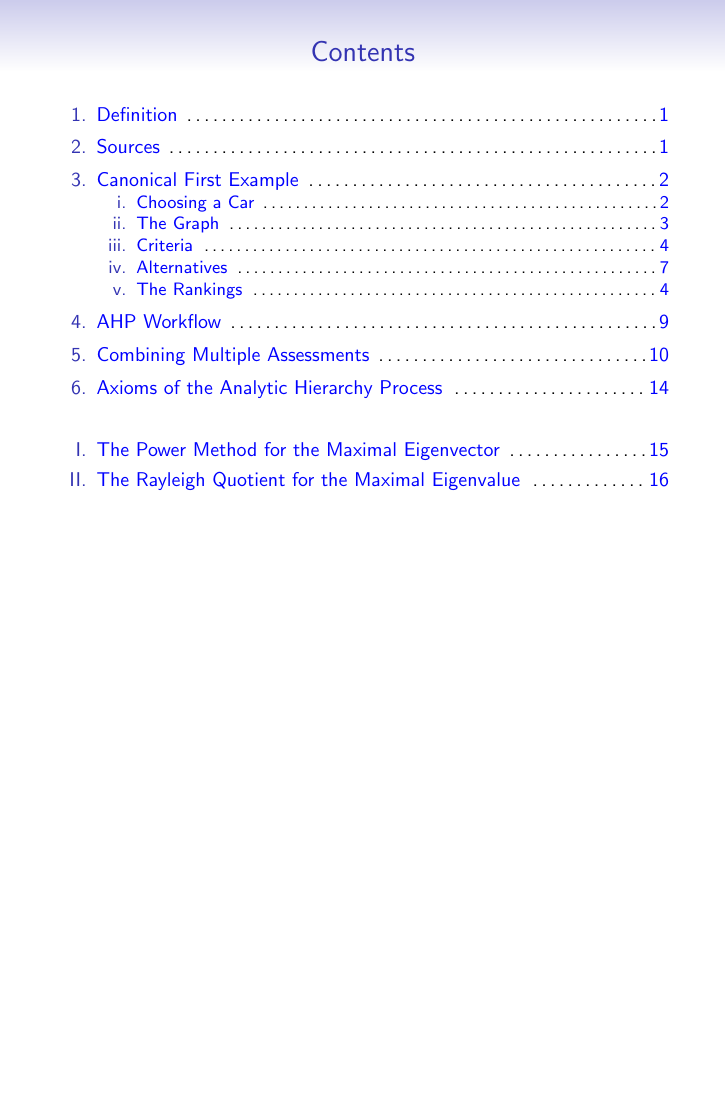
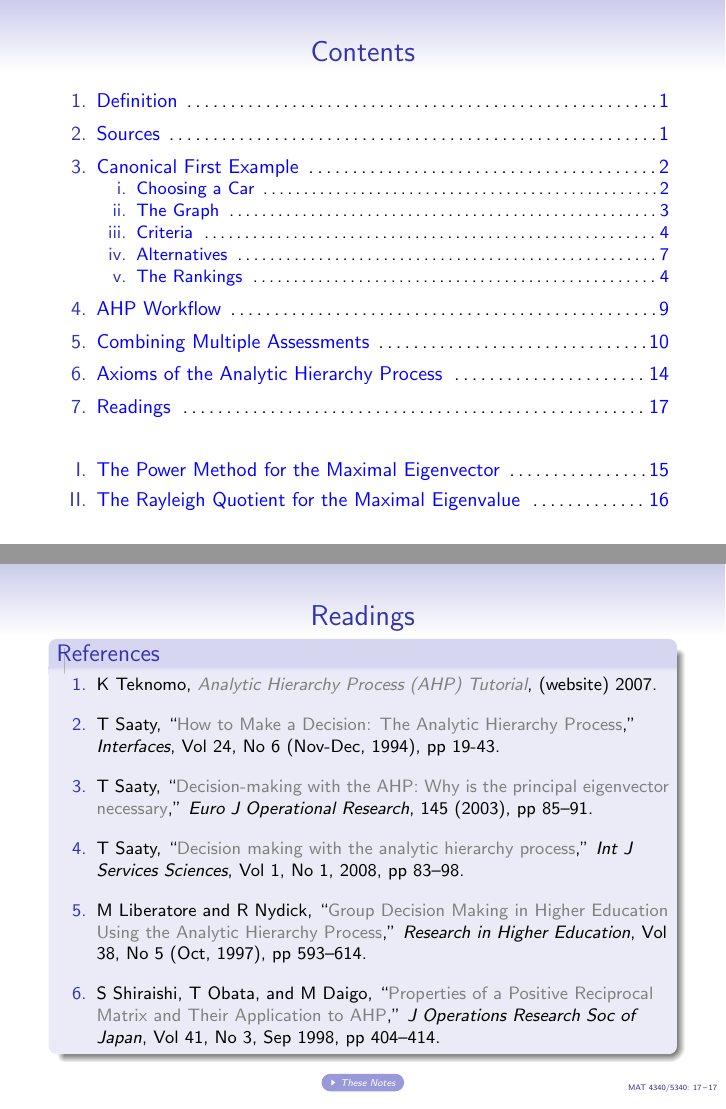
Before and after one commit to BauldryWC/AHP, LaTeX slides (Analytic Hierarchy Process.tex): page 2 of 41 before the commit and pages 2 and 42 of 42 after it, the two joined at a grey line, the shorter picture padded with empty space. Compiled offline with pdfLaTeX.

Commit message:
Added readings page

```diff
--- a/Analytic Hierarchy Process.tex
+++ b/Analytic Hierarchy Process.tex
@@ -77,6 +71,7 @@
 \item \CL{FlowChart}{AHP Workflow}
 \item \CL{MultipleAssessments}{Combining Multiple Assessments}
 \item \CL{axioms}{Axioms of the Analytic Hierarchy Process}
+\item \CL{Readings}{Readings}
 \end{enumerate}
 \vspace{3ex}
 
@@ -513,6 +508,32 @@ If $\vec{x}_k \to \vec{x}$, the dominant eigenvector, then $r_k\to \lambda$ the
 \footnotetext{See also ``\href{http://en.wikipedia.org/wiki/Spectral_radius}{Spectral Radius}'' on Wikipedia.}
 \end{frame}
 
+%%%%%%
+\begin{frame}[label=Readings]
+\frametitle{Readings}
+{\small
+\vspace{-1.5ex}
+\begin{block}{References}
+\begin{enumerate}
+\setlength{\itemsep}{1.75ex}
+\item K Teknomo, \href{http://http://mathsci2.appstate.edu/~wmcb/Class/5340/ClassNotes141/AHP/AHP Tutorial Teknomo.pdf}{\it Analytic Hierarchy Process (AHP) Tutorial}, (website) 2007.
+
+\item T Saaty, ``\href{http://mathsci2.appstate.edu/~wmcb/Class/5340/ClassNotes141/AHP/The\%20Analytic\%20Hierarchy\%20Process\%20Saaty\%201994.pdf}{How to Make a Decision: The Analytic Hierarchy Process},'' {\it Interfaces}, Vol 24, No 6 (Nov-Dec, 1994), pp 19-43.
+
+\item T Saaty, ``\href{http://mathsci2.appstate.edu/~wmcb/Class/5340/ClassNotes141/AHP/Decision-making\%20with\%20the\%20AHP\%20Saaty\%202002.pdf}{Decision-making with the AHP: Why is the principal eigenvector necessary},''  {\it Euro J Operational Research}, 145 (2003), pp 85--91.
+
+\item T Saaty, ``\href{http://mathsci2.appstate.edu/~wmcb/Class/5340/ClassNotes141/AHP/Analytic\%20Hierarchy\%20Proc\%20Saaty\%202008.pdf}{Decision making with the analytic hierarchy process},'' {\it Int J Services Sciences}, Vol 1, No 1, 2008, pp 83--98.
+
+\item M Liberatore and R Nydick, ``\href{http://mathsci2.appstate.edu/~wmcb/Class/5340/ClassNotes141/AHP/Higher\%20Ed\%20AHP\%20Libertore\%20Nydick.pdf}{Group Decision Making in Higher Education Using the Analytic Hierarchy Process},'' {\it Research in Higher Education}, Vol 38, No 5 (Oct, 1997), pp 593--614.
+
+\item S Shiraishi, T Obata, and M Daigo, ``\href{http://mathsci2.appstate.edu/~wmcb/Class/5340/ClassNotes141/AHP/Positive\%20Reciprocal\%20Matrix\%20Shiraishi\%2097.pdf}{Properties of a Positive Reciprocal Matrix and Their Application to AHP},'' {\it J Operations Research Soc of Japan}, Vol 41, No 3, Sep 1998, pp 404--414.
+\end{enumerate}
+\end{block}
+\vfill
+\centerline{\href{http://mathsci2.appstate.edu/~wmcb/Class/5340/ClassNotes141/AHP/Analytic\%20Hierarchy\%20Process\%20Print.pdf}{\beamergotobutton{\it These Notes}}}
+}
+\end{frame}
+
 
 %%%%%%
 \end{document}
```
Also changed, not shown: Analytic Hierarchy Process Print.pdf (added), Analytic Hierarchy Process.pdf, Analytic Hierarchy Process.tex (6 more changed lines).
